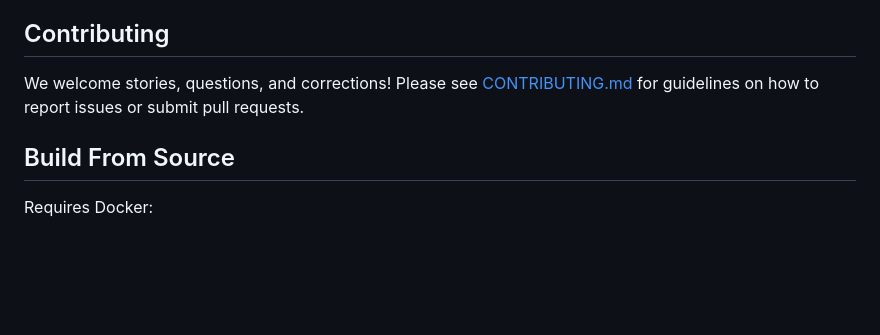
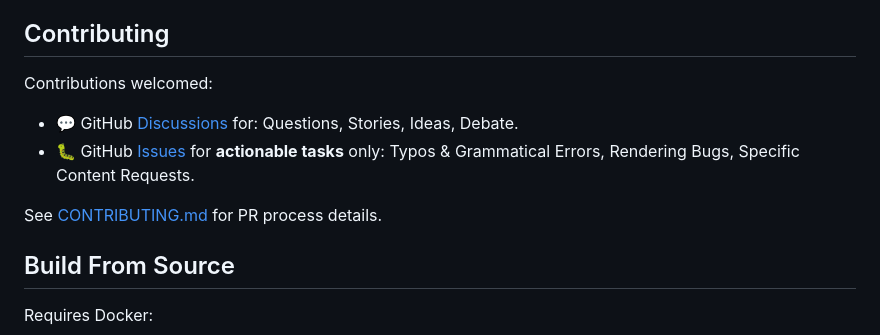
Before and after one commit to jimbojw/karmarank, a Markdown page: README.md, the part around the change. GitHub-like rendering; blank space fills up the shorter version.

Commit message:
docs: Enhance contributing section in README with links to GH Discussions and Issues.

```diff
--- a/README.md
+++ b/README.md
@@ -80,7 +80,12 @@ The KarmaRank Manifesto proceeds from this observation, explaining how to decoup
 
 ## Contributing
 
-We welcome stories, questions, and corrections! Please see [CONTRIBUTING.md](CONTRIBUTING.md) for guidelines on how to report issues or submit pull requests.
+Contributions welcomed:
+
+* 💬 GitHub [Discussions](https://github.com/jimbojw/karmarank/discussions) for: Questions, Stories, Ideas, Debate.
+* 🐛 GitHub [Issues](https://github.com/jimbojw/karmarank/issues) for **actionable tasks** only: Typos & Grammatical Errors, Rendering Bugs, Specific Content Requests.
+
+See [CONTRIBUTING.md](CONTRIBUTING.md) for PR process details.
 
 ## Build From Source
 
```
